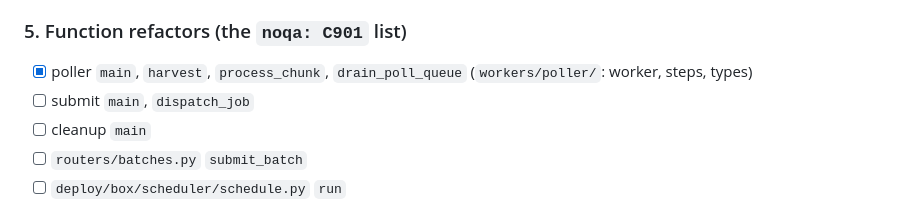
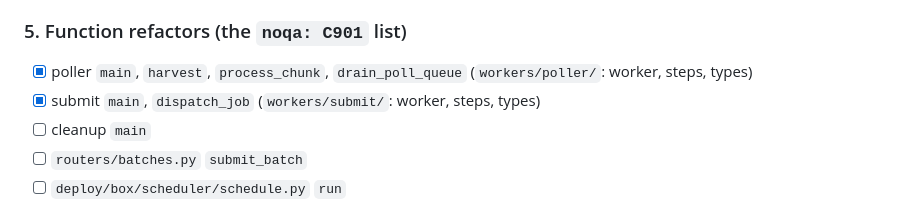
Before and after one commit to moravianlibrary/tuzka-as-a-service, a Markdown page: docs/typing.md, the part around the change. Drawn GitHub-style.

Commit message:
docs(typing): submit worker split up

```diff
--- a/docs/typing.md
+++ b/docs/typing.md
@@ -109,7 +109,7 @@ three. `app/core/` goes away: its schemas move to `schemas/api/`, `admin_ops.py`
 ### 5. Function refactors (the `noqa: C901` list)
 
 - [x] poller `main`, `harvest`, `process_chunk`, `drain_poll_queue` (`workers/poller/`: worker, steps, types)
-- [ ] submit `main`, `dispatch_job`
+- [x] submit `main`, `dispatch_job` (`workers/submit/`: worker, steps, types)
 - [ ] cleanup `main`
 - [ ] `routers/batches.py` `submit_batch`
 - [ ] `deploy/box/scheduler/schedule.py` `run`
```
